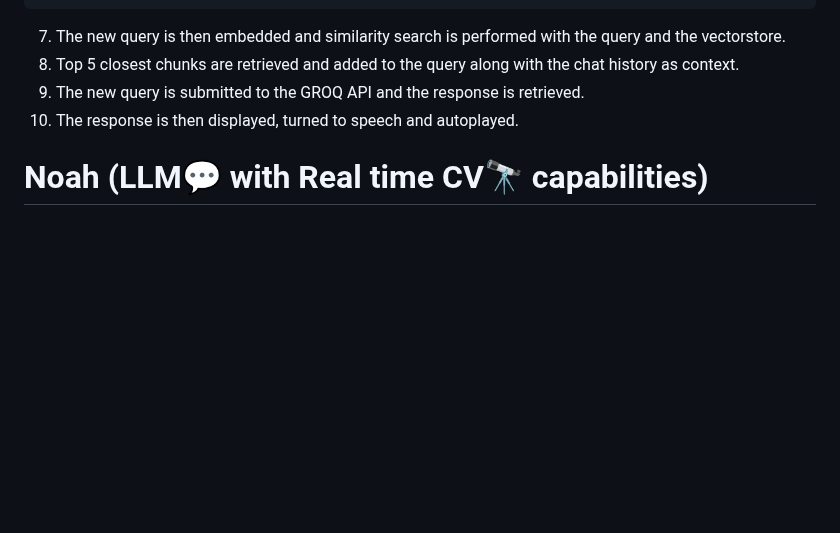
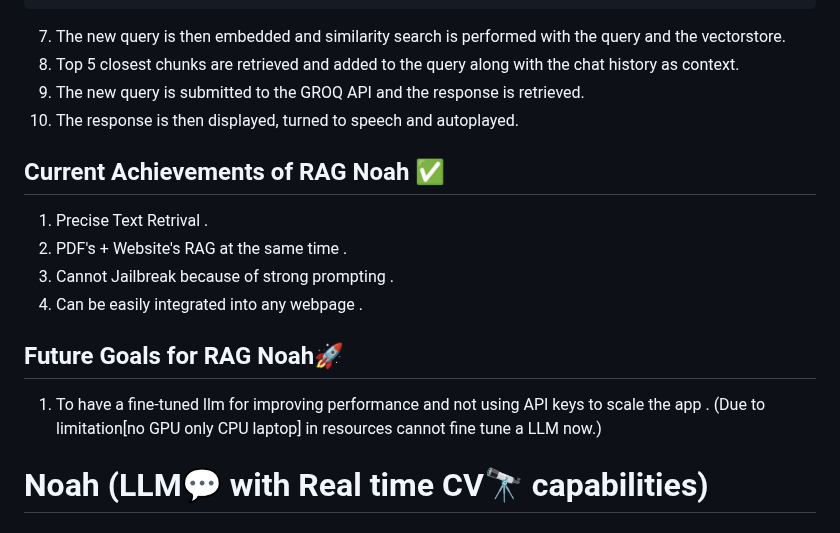
Before and after one commit to anthonyrodrigues443/RAG-Noah-Multi-Modal-LLM-Assistant, a Markdown page: README.md, the part around one of its changes. Drawn GitHub-style; blank space fills up the shorter version.

Commit message:
Update Documentation

```diff
--- a/README.md
+++ b/README.md
@@ -80,6 +80,18 @@ Chat history - {
 9. The new query is submitted to the GROQ API and the response is retrieved.
 10. The response is then displayed, turned to speech and autoplayed.
 
+## Current Achievements of RAG Noah ✅
+
+1. Precise Text Retrival .
+2. PDF's + Website's RAG at the same time .
+3. Cannot Jailbreak because of strong prompting .
+4. Can be easily integrated into any webpage .
+
+## Future Goals for RAG Noah🚀
+
+1. To have a fine-tuned llm for improving performance and not using API keys to scale the app .
+(Due to limitation[no GPU only CPU laptop] in resources cannot fine tune a LLM now.)
+
 # Noah (LLM💬 with Real time CV🔭 capabilities)
 
 ## Working of Noah 🛠️
```
Also changed, not shown: other parts of README.md (+2 -2 lines).
